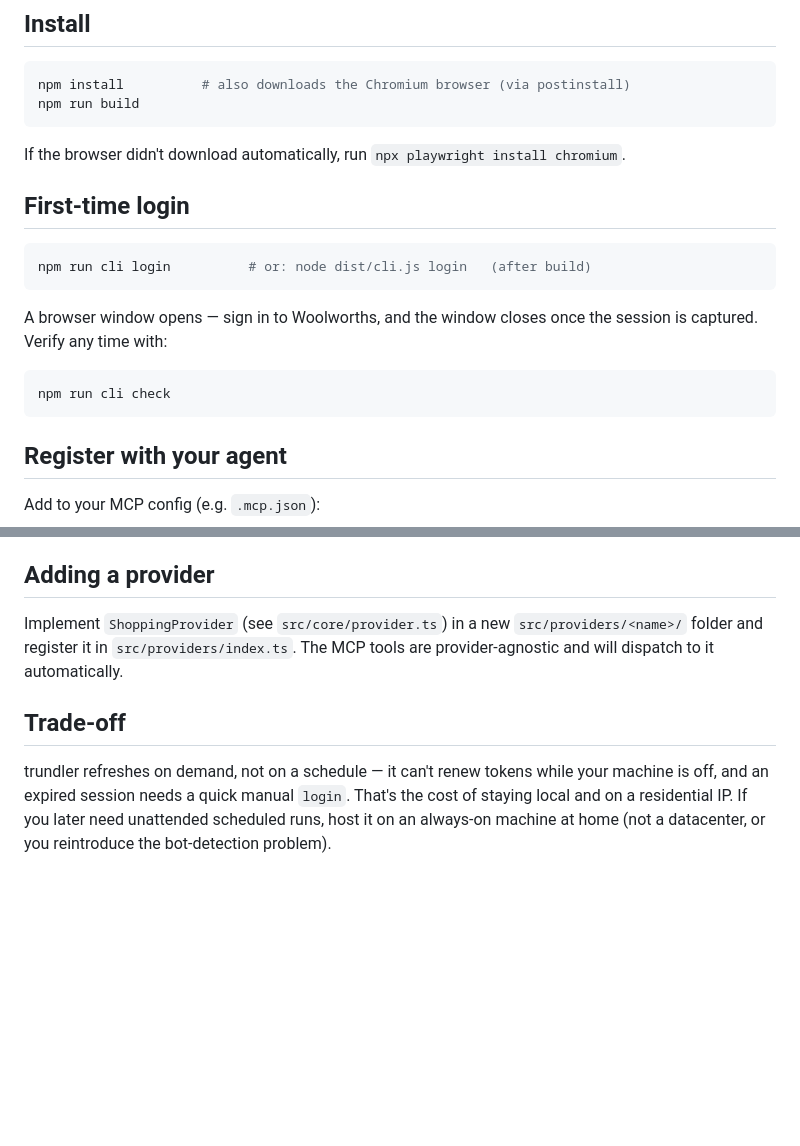
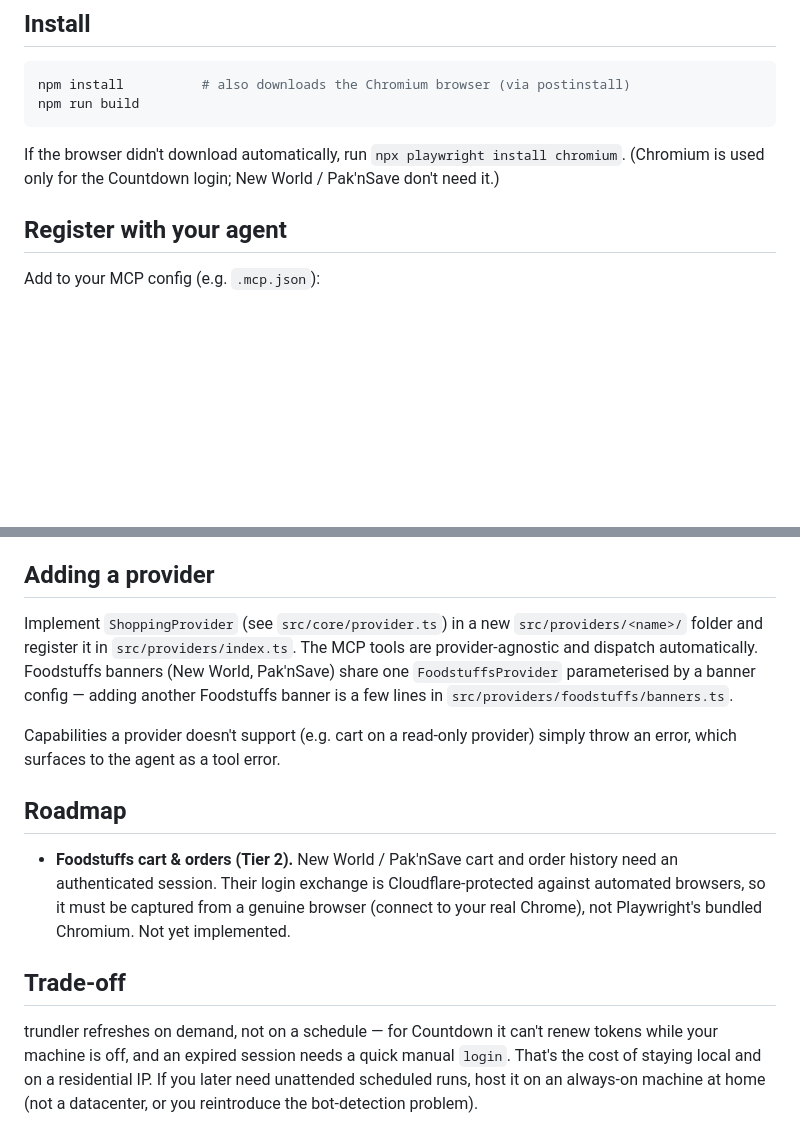
Before and after one commit to thomasbergernz/trundler-mcp, a Markdown page: README.md, 2 parts joined by grey strips. Drawn GitHub-style; blank space fills up the shorter version.

````diff
--- a/README.md
+++ b/README.md
@@ -35,19 +75,7 @@ npm run build
 ```
 
 If the browser didn't download automatically, run `npx playwright install chromium`.
-
-## First-time login
-
-```bash
-npm run cli login          # or: node dist/cli.js login   (after build)
-```
-
-A browser window opens — sign in to Woolworths, and the window closes once the
-session is captured. Verify any time with:
-
-```bash
-npm run cli check
-```
+(Chromium is used only for the Countdown login; New World / Pak'nSave don't need it.)
 
 ## Register with your agent
 
@@ -94,13 +164,25 @@ Every tool takes an optional `provider` argument (default: `countdown`).
 ## Adding a provider
 
 Implement `ShoppingProvider` (see `src/core/provider.ts`) in a new
-`src/providers/<name>/` folder and register it in `src/providers/index.ts`. The
-MCP tools are provider-agnostic and will dispatch to it automatically.
+`src/providers/<name>/` folder and register it in `src/providers/index.ts`. The MCP
+tools are provider-agnostic and dispatch automatically. Foodstuffs banners (New
+World, Pak'nSave) share one `FoodstuffsProvider` parameterised by a banner config —
+adding another Foodstuffs banner is a few lines in `src/providers/foodstuffs/banners.ts`.
+
+Capabilities a provider doesn't support (e.g. cart on a read-only provider) simply
+throw an error, which surfaces to the agent as a tool error.
+
+## Roadmap
+
+- **Foodstuffs cart & orders (Tier 2).** New World / Pak'nSave cart and order history
+  need an authenticated session. Their login exchange is Cloudflare-protected against
+  automated browsers, so it must be captured from a genuine browser (connect to your
+  real Chrome), not Playwright's bundled Chromium. Not yet implemented.
 
 ## Trade-off
 
-trundler refreshes on demand, not on a schedule — it can't renew tokens while
-your machine is off, and an expired session needs a quick manual `login`. That's
+trundler refreshes on demand, not on a schedule — for Countdown it can't renew tokens
+while your machine is off, and an expired session needs a quick manual `login`. That's
 the cost of staying local and on a residential IP. If you later need unattended
-scheduled runs, host it on an always-on machine at home (not a datacenter, or
-you reintroduce the bot-detection problem).
+scheduled runs, host it on an always-on machine at home (not a datacenter, or you
+reintroduce the bot-detection problem).
````
Also changed, not shown: other parts of README.md (+108 -26 lines).
